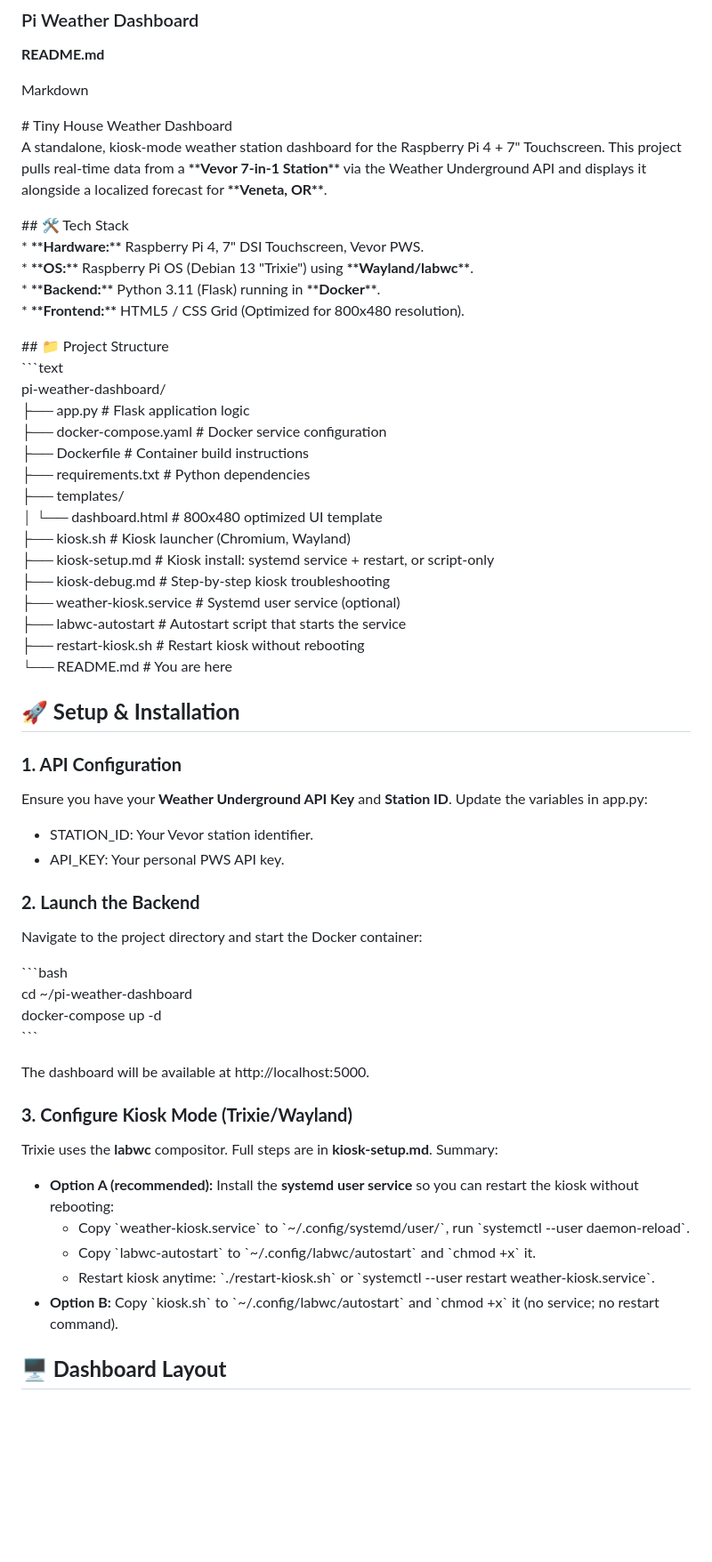
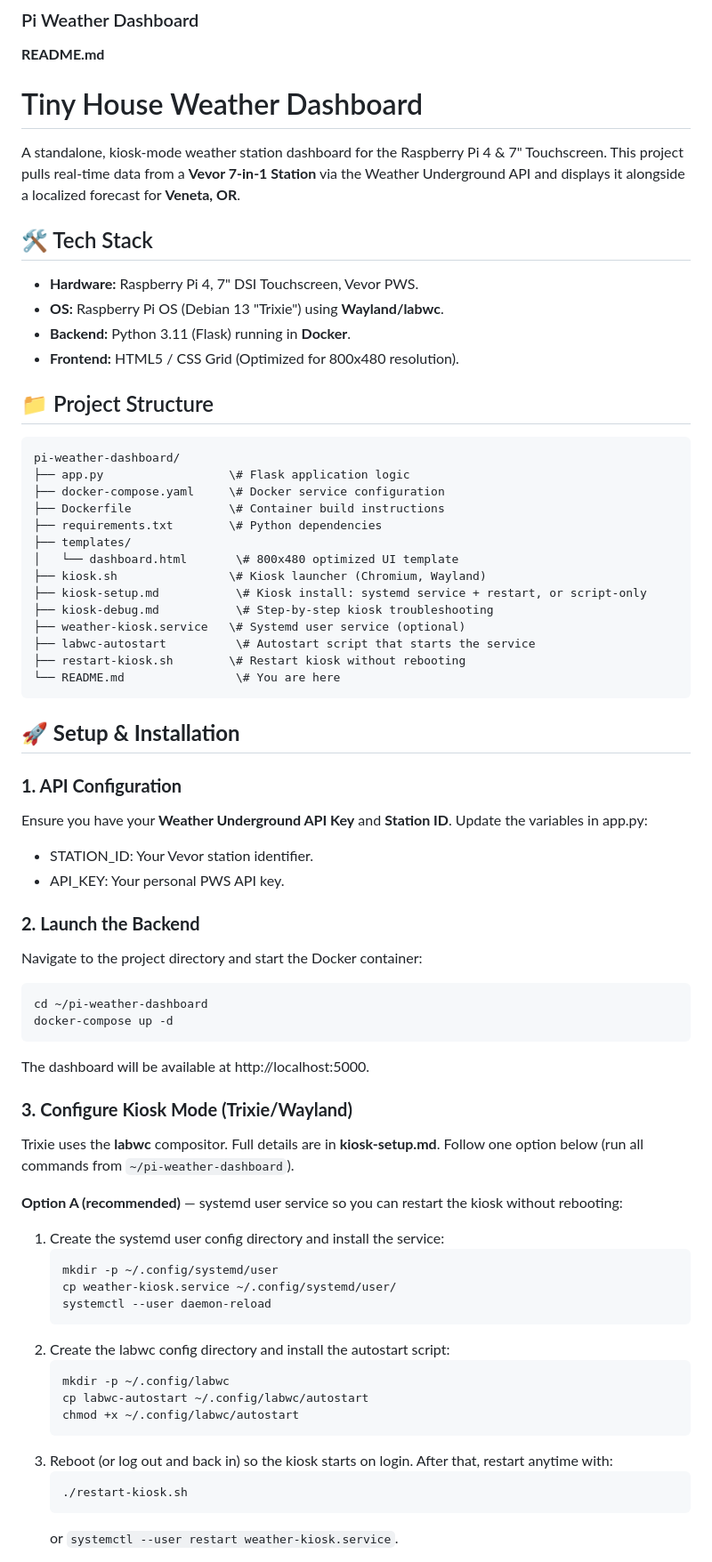
Before and after one commit to tomsepe/pi-weather-dashboard, a Markdown page: README.md, the part around one of its changes. Shown at 89% size. Rendered like a GitHub page; blank space fills up the shorter version.

Commit message:
clearer instructions

````diff
--- a/README.md
+++ b/README.md
@@ -2,19 +2,17 @@
 
 **README.md**
 
-Markdown
+# Tiny House Weather Dashboard
+A standalone, kiosk-mode weather station dashboard for the Raspberry Pi 4 & 7" Touchscreen. This project pulls real-time data from a ****Vevor 7-in-1 Station**** via the Weather Underground API and displays it alongside a localized forecast for ****Veneta, OR****.
 
-\# Tiny House Weather Dashboard
-A standalone, kiosk-mode weather station dashboard for the Raspberry Pi 4 \+ 7" Touchscreen. This project pulls real-time data from a **\*\*Vevor 7-in-1 Station\*\*** via the Weather Underground API and displays it alongside a localized forecast for **\*\*Veneta, OR\*\***.
+## 🛠 Tech Stack
+* ****Hardware:**** Raspberry Pi 4, 7" DSI Touchscreen, Vevor PWS.
+* ****OS:**** Raspberry Pi OS (Debian 13 "Trixie") using ****Wayland/labwc****.
+* ****Backend:**** Python 3.11 (Flask) running in ****Docker****.
+* ****Frontend:**** HTML5 / CSS Grid (Optimized for 800x480 resolution).
 
-\#\# 🛠 Tech Stack
-\* **\*\*Hardware:\*\*** Raspberry Pi 4, 7" DSI Touchscreen, Vevor PWS.
-\* **\*\*OS:\*\*** Raspberry Pi OS (Debian 13 "Trixie") using **\*\*Wayland/labwc\*\***.
-\* **\*\*Backend:\*\*** Python 3.11 (Flask) running in **\*\*Docker\*\***.
-\* **\*\*Frontend:\*\*** HTML5 / CSS Grid (Optimized for 800x480 resolution).
-
-\#\# 📁 Project Structure
-\`\`\`text
+## 📁 Project Structure
+```text
 pi-weather-dashboard/
 ├── app.py                  \# Flask application logic
 ├── docker-compose.yaml     \# Docker service configuration
@@ -29,35 +27,49 @@ pi-weather-dashboard/
 ├── labwc-autostart          \# Autostart script that starts the service
 ├── restart-kiosk.sh        \# Restart kiosk without rebooting
 └── README.md                \# You are here
+```
 
 ## **🚀 Setup & Installation**
 
-### **1\. API Configuration**
+### **1. API Configuration**
 
 Ensure you have your **Weather Underground API Key** and **Station ID**. Update the variables in app.py:
 
-* STATION\_ID: Your Vevor station identifier.
-* API\_KEY: Your personal PWS API key.
+* STATION_ID: Your Vevor station identifier.
+* API_KEY: Your personal PWS API key.
 
-### **2\. Launch the Backend**
+### **2. Launch the Backend**
 
 Navigate to the project directory and start the Docker container:
 
-\`\`\`bash
-cd \~/pi-weather-dashboard
-docker-compose up \-d
-\`\`\`
+```bash
+cd ~/pi-weather-dashboard
+docker-compose up -d
+```
 
 The dashboard will be available at http://localhost:5000.
 
-### **3\. Configure Kiosk Mode (Trixie/Wayland)**
+### **3. Configure Kiosk Mode (Trixie/Wayland)**
 
-Trixie uses the **labwc** compositor. Full steps are in **kiosk-setup.md**. Summary:
+Trixie uses the **labwc** compositor. Full details are in **kiosk-setup.md**. Follow one option below (run all commands from `~/pi-weather-dashboard`).
 
-* **Option A (recommended):** Install the **systemd user service** so you can restart the kiosk without rebooting:
-  * Copy \`weather-kiosk.service\` to \`\~/.config/systemd/user/\`, run \`systemctl --user daemon-reload\`.
-  * Copy \`labwc-autostart\` to \`\~/.config/labwc/autostart\` and \`chmod +x\` it.
-  * Restart kiosk anytime: \`./restart-kiosk.sh\` or \`systemctl --user restart weather-kiosk.service\`.
-* **Option B:** Copy \`kiosk.sh\` to \`\~/.config/labwc/autostart\` and \`chmod +x\` it (no service; no restart command).
+**Option A (recommended)** — systemd user service so you can restart the kiosk without rebooting:
 
-## **🖥 Dashboard Layout**
+1. Create the systemd user config directory and install the service:
+   ```bash
+   mkdir -p ~/.config/systemd/user
+   cp weather-kiosk.service ~/.config/systemd/user/
+   systemctl --user daemon-reload
+   ```
+2. Create the labwc config directory and install the autostart script:
+   ```bash
+   mkdir -p ~/.config/labwc
+   cp labwc-autostart ~/.config/labwc/autostart
+   chmod +x ~/.config/labwc/autostart
+   ```
+3. Reboot (or log out and back in) so the kiosk starts on login. After that, restart anytime with:
+   ```bash
+   ./restart-kiosk.sh
+   ```
+   or `systemctl --user restart weather-kiosk.service`.
+
````
Also changed, not shown: other parts of README.md (+19 -11 lines).
